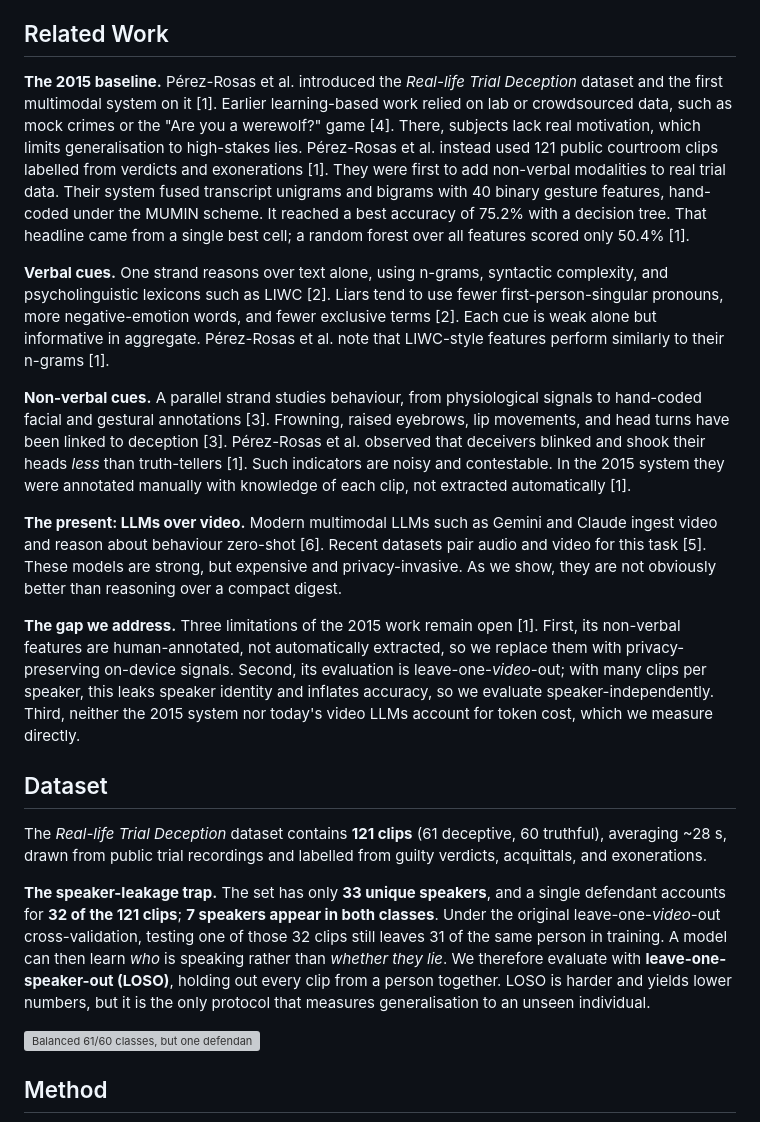
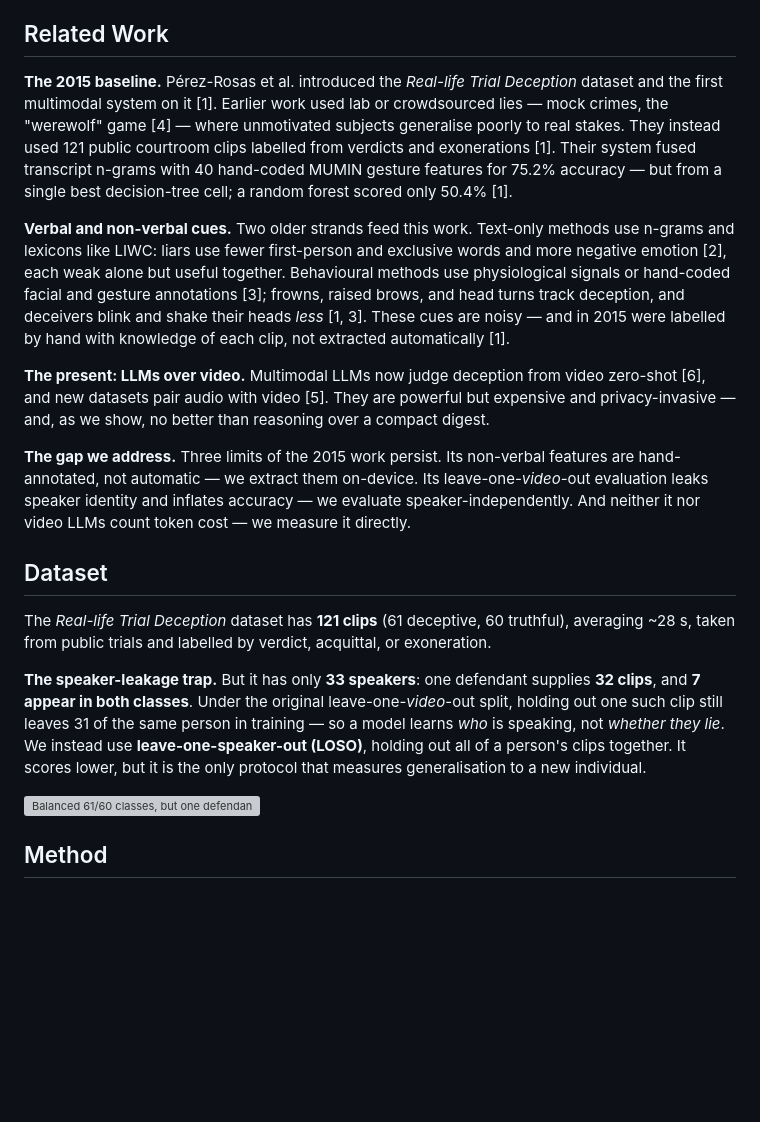
Before and after one commit to WhissleAI/lie_detection_binary, a Markdown page: paper/deception_detection.md, the part around the change. Drawn GitHub-style; blank space fills up the shorter version; grey boxes are pictures that could not be loaded.

Commit message:
Compress Related Work and Dataset sections (lossless, simpler language)
Related Work: 5 paragraphs -> 4, merged verbal/non-verbal; Dataset and speaker-
leakage trap tightened. All citations [1]-[6] and every number preserved.

Co-Authored-By: Claude Opus 4.8 (1M context) <noreply@anthropic.com>

```diff
--- a/paper/deception_detection.md
+++ b/paper/deception_detection.md
@@ -25,21 +25,19 @@ This paper asks a narrow question. How much signal survives if we never send the
 
 ## Related Work
 
-**The 2015 baseline.** Pérez-Rosas et al. introduced the *Real-life Trial Deception* dataset and the first multimodal system on it [1]. Earlier learning-based work relied on lab or crowdsourced data, such as mock crimes or the "Are you a werewolf?" game [4]. There, subjects lack real motivation, which limits generalisation to high-stakes lies. Pérez-Rosas et al. instead used 121 public courtroom clips labelled from verdicts and exonerations [1]. They were first to add non-verbal modalities to real trial data. Their system fused transcript unigrams and bigrams with 40 binary gesture features, hand-coded under the MUMIN scheme. It reached a best accuracy of 75.2% with a decision tree. That headline came from a single best cell; a random forest over all features scored only 50.4% [1].
+**The 2015 baseline.** Pérez-Rosas et al. introduced the *Real-life Trial Deception* dataset and the first multimodal system on it [1]. Earlier work used lab or crowdsourced lies — mock crimes, the "werewolf" game [4] — where unmotivated subjects generalise poorly to real stakes. They instead used 121 public courtroom clips labelled from verdicts and exonerations [1]. Their system fused transcript n-grams with 40 hand-coded MUMIN gesture features for 75.2% accuracy — but from a single best decision-tree cell; a random forest scored only 50.4% [1].
 
-**Verbal cues.** One strand reasons over text alone, using n-grams, syntactic complexity, and psycholinguistic lexicons such as LIWC [2]. Liars tend to use fewer first-person-singular pronouns, more negative-emotion words, and fewer exclusive terms [2]. Each cue is weak alone but informative in aggregate. Pérez-Rosas et al. note that LIWC-style features perform similarly to their n-grams [1].
+**Verbal and non-verbal cues.** Two older strands feed this work. Text-only methods use n-grams and lexicons like LIWC: liars use fewer first-person and exclusive words and more negative emotion [2], each weak alone but useful together. Behavioural methods use physiological signals or hand-coded facial and gesture annotations [3]; frowns, raised brows, and head turns track deception, and deceivers blink and shake their heads *less* [1, 3]. These cues are noisy — and in 2015 were labelled by hand with knowledge of each clip, not extracted automatically [1].
 
-**Non-verbal cues.** A parallel strand studies behaviour, from physiological signals to hand-coded facial and gestural annotations [3]. Frowning, raised eyebrows, lip movements, and head turns have been linked to deception [3]. Pérez-Rosas et al. observed that deceivers blinked and shook their heads *less* than truth-tellers [1]. Such indicators are noisy and contestable. In the 2015 system they were annotated manually with knowledge of each clip, not extracted automatically [1].
+**The present: LLMs over video.** Multimodal LLMs now judge deception from video zero-shot [6], and new datasets pair audio with video [5]. They are powerful but expensive and privacy-invasive — and, as we show, no better than reasoning over a compact digest.
 
-**The present: LLMs over video.** Modern multimodal LLMs such as Gemini and Claude ingest video and reason about behaviour zero-shot [6]. Recent datasets pair audio and video for this task [5]. These models are strong, but expensive and privacy-invasive. As we show, they are not obviously better than reasoning over a compact digest.
-
-**The gap we address.** Three limitations of the 2015 work remain open [1]. First, its non-verbal features are human-annotated, not automatically extracted, so we replace them with privacy-preserving on-device signals. Second, its evaluation is leave-one-*video*-out; with many clips per speaker, this leaks speaker identity and inflates accuracy, so we evaluate speaker-independently. Third, neither the 2015 system nor today's video LLMs account for token cost, which we measure directly.
+**The gap we address.** Three limits of the 2015 work persist. Its non-verbal features are hand-annotated, not automatic — we extract them on-device. Its leave-one-*video*-out evaluation leaks speaker identity and inflates accuracy — we evaluate speaker-independently. And neither it nor video LLMs count token cost — we measure it directly.
 
 ## Dataset
 
-The *Real-life Trial Deception* dataset contains **121 clips** (61 deceptive, 60 truthful), averaging ~28 s, drawn from public trial recordings and labelled from guilty verdicts, acquittals, and exonerations.
+The *Real-life Trial Deception* dataset has **121 clips** (61 deceptive, 60 truthful), averaging ~28 s, taken from public trials and labelled by verdict, acquittal, or exoneration.
 
-**The speaker-leakage trap.** The set has only **33 unique speakers**, and a single defendant accounts for **32 of the 121 clips**; **7 speakers appear in both classes**. Under the original leave-one-*video*-out cross-validation, testing one of those 32 clips still leaves 31 of the same person in training. A model can then learn *who* is speaking rather than *whether they lie*. We therefore evaluate with **leave-one-speaker-out (LOSO)**, holding out every clip from a person together. LOSO is harder and yields lower numbers, but it is the only protocol that measures generalisation to an unseen individual.
+**The speaker-leakage trap.** But it has only **33 speakers**: one defendant supplies **32 clips**, and **7 appear in both classes**. Under the original leave-one-*video*-out split, holding out one such clip still leaves 31 of the same person in training — so a model learns *who* is speaking, not *whether they lie*. We instead use **leave-one-speaker-out (LOSO)**, holding out all of a person's clips together. It scores lower, but it is the only protocol that measures generalisation to a new individual.
 
 ![Balanced 61/60 classes, but one defendant supplies 32 of 121 clips — the source of speaker leakage.](/images/blog/fig_dataset.png)
 
```
